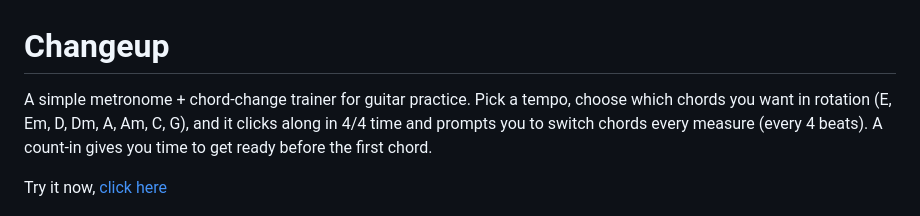
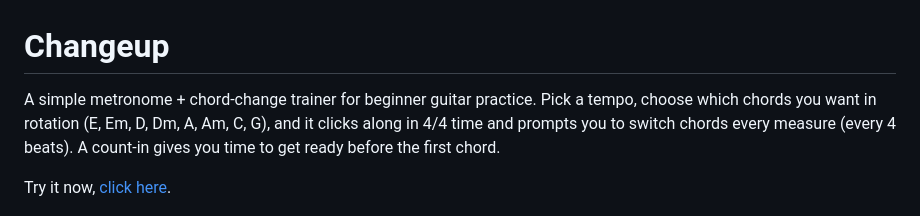
Before and after one commit to jeffreyp/changeup, a Markdown page: README.md, the part around the change. GitHub-like rendering.

Commit message:
Fixing typos

```diff
--- a/README.md
+++ b/README.md
@@ -1,12 +1,12 @@
 # Changeup
 
-A simple metronome + chord-change trainer for guitar practice. Pick a tempo,
+A simple metronome + chord-change trainer for beginner guitar practice. Pick a tempo,
 choose which chords you want in rotation (E, Em, D, Dm, A, Am, C, G), and it
 clicks along in 4/4 time and prompts you to switch chords every measure
 (every 4 beats). A count-in gives you time to get ready before the first
 chord.
 
-Try it now, [click here](https://jeffreyp.github.io/changeup/)
+Try it now, [click here](https://jeffreyp.github.io/changeup/).
 
 <p align="center">
   <img src="docs/screenshot.png" alt="Changeup running in Justin's 25 mode on a phone-sized screen" width="320">
```
